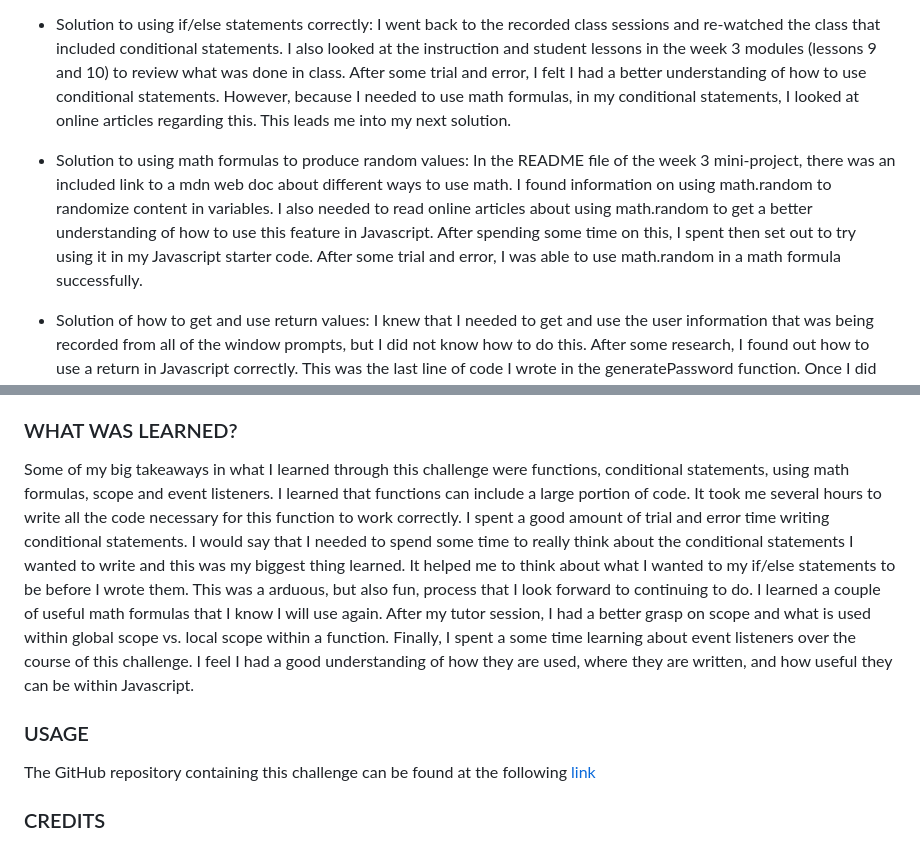
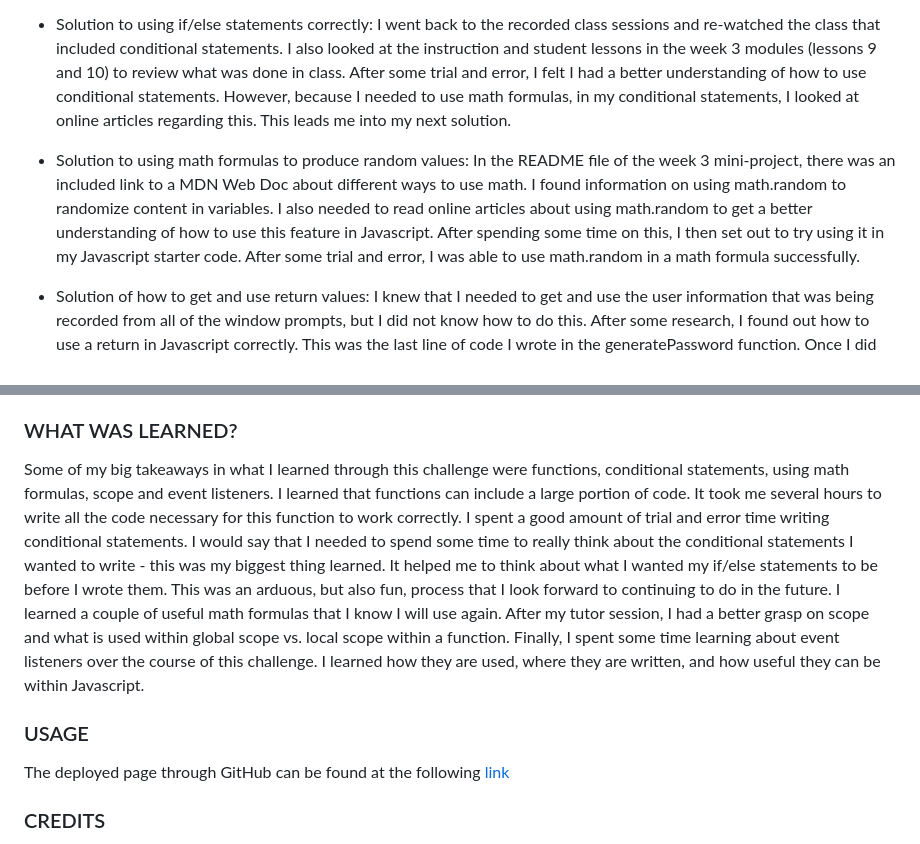
Before and after one commit to alexahnbaum/Challenge_3_password_generator_adventure, a Markdown page: README.md, 2 parts joined by grey strips. GitHub-like rendering.

```diff
--- a/README.md
+++ b/README.md
@@ -53,7 +53,7 @@ Through starting with pseudo-coding, I was able to break down what I needed to d
 
 - Solution to using if/else statements correctly:  I went back to the recorded class sessions and re-watched the class that included conditional statements.  I also looked at the instruction and student lessons in the week 3 modules (lessons 9 and 10) to review what was done in class.  After some trial and error, I felt I had a better understanding of how to use conditional statements.  However, because I needed to use math formulas, in my conditional statements, I looked at online articles regarding this.  This leads me into my next solution.
 
-- Solution to using math formulas to produce random values: In the README file of the week 3 mini-project, there was an included link to a mdn web doc about different ways to use math.  I found information on using math.random to randomize content in variables.  I also needed to read online articles about using math.random to get a better understanding of how to use this feature in Javascript.  After spending some time on this, I spent then set out to try using it in my Javascript starter code.  After some trial and error, I was able to use math.random in a math formula successfully.
+- Solution to using math formulas to produce random values: In the README file of the week 3 mini-project, there was an included link to a MDN Web Doc about different ways to use math.  I found information on using math.random to randomize content in variables.  I also needed to read online articles about using math.random to get a better understanding of how to use this feature in Javascript.  After spending some time on this, I then set out to try using it in my Javascript starter code.  After some trial and error, I was able to use math.random in a math formula successfully.
 
 - Solution of how to get and use return values: I knew that I needed to get and use the user information that was being recorded from all of the window prompts, but I did not know how to do this.  After some research, I found out how to use a return in Javascript correctly.  This was the last line of code I wrote in the generatePassword function.  Once I did this, I felt I had solved the main issue with the starter Javascript code.
 
@@ -64,12 +64,14 @@ Through starting with pseudo-coding, I was able to break down what I needed to d
 <a id="item-four"></a>
 ### WHAT WAS LEARNED? ###
 
-Some of my big takeaways in what I learned through this challenge were functions, conditional statements, using math formulas, scope and event listeners.  I learned that functions can include a large portion of code.  It took me several hours to write all the code necessary for this function to work correctly.  I spent a good amount of trial and error time writing conditional statements.  I would say that I needed to spend some time to really think about the conditional statements I wanted to write and this was my biggest thing learned.  It helped me to think about what I wanted to my if/else statements to be before I wrote them.  This was a arduous, but also fun, process that I look forward to continuing to do.  I learned a couple of useful math formulas that I know I will use again.  After my tutor session, I had a better grasp on scope and what is used within global scope vs. local scope within a function.  Finally, I spent a some time learning about event listeners over the course of this challenge.  I feel I had a good understanding of how they are used, where they are written, and how useful they can be within Javascript.
+Some of my big takeaways in what I learned through this challenge were functions, conditional statements, using math formulas, scope and event listeners.  I learned that functions can include a large portion of code.  It took me several hours to write all the code necessary for this function to work correctly.  I spent a good amount of trial and error time writing conditional statements.  I would say that I needed to spend some time to really think about the conditional statements I wanted to write - this was my biggest thing learned.  It helped me to think about what I wanted my if/else statements to be before I wrote them.  This was an arduous, but also fun, process that I look forward to continuing to do in the future.  I learned a couple of useful math formulas that I know I will use again.  After my tutor session, I had a better grasp on scope and what is used within global scope vs. local scope within a function.  Finally, I spent some time learning about event listeners over the course of this challenge.  I learned how they are used, where they are written, and how useful they can be within Javascript.
 
 <a id="item-five"></a>
 ### USAGE ###
 
-The GitHub repository containing this challenge can be found at the following [link](https://github.com/alexahnbaum/AlexAhnBaum-portfolio)
+The deployed page through GitHub can be found at the following [link](https://alexahnbaum.github.io/Challenge_3_password_generator_adventure/)
+
+
 
 <a id="item-six"></a>
 ### CREDITS ###
```
